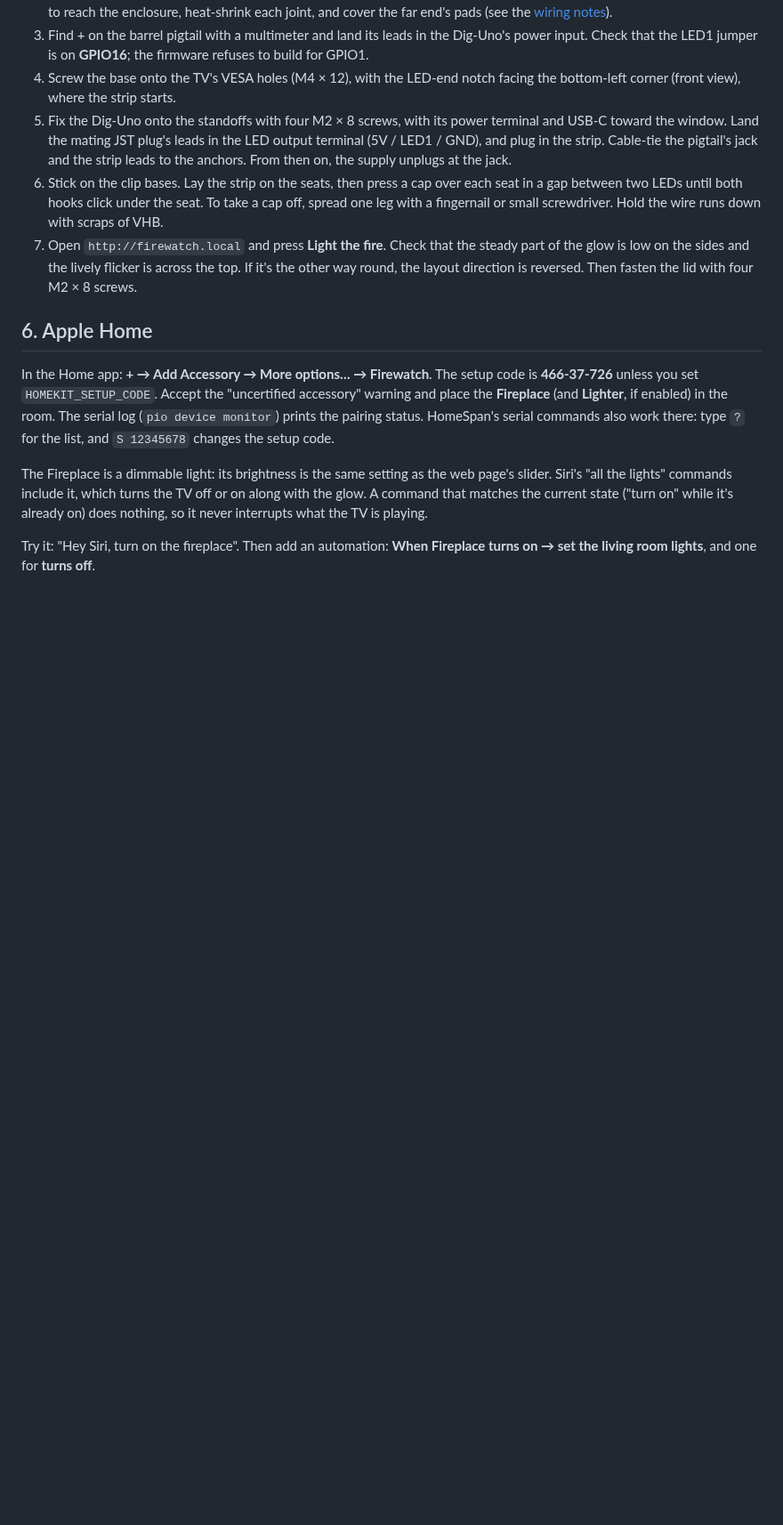
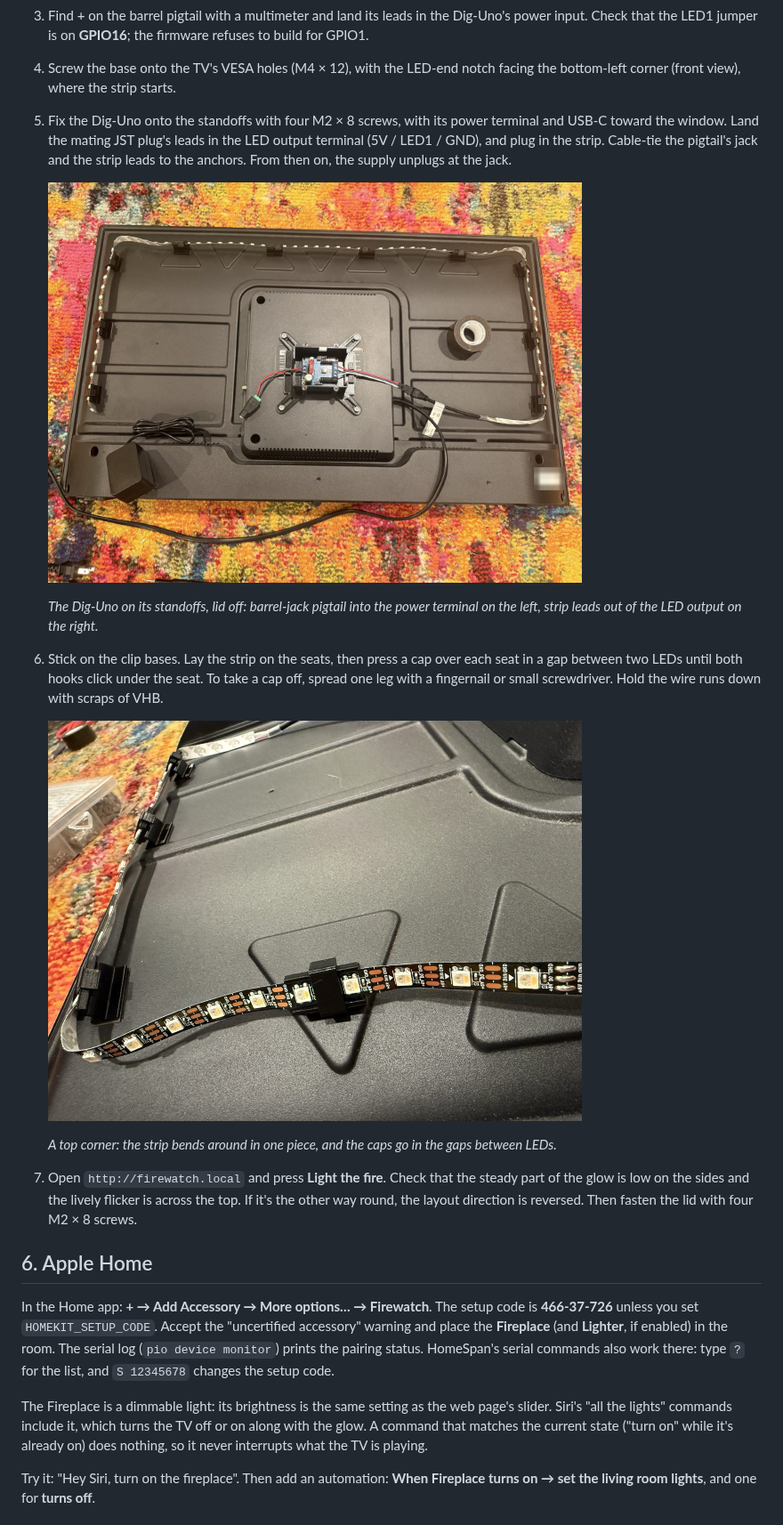
Before and after one commit to micahflock/Firewatch, a Markdown page: docs/install.md, the part around the change. Shown at 89% size. GitHub-like rendering; pictures changed too: docs/img/build_corner.jpg (added), docs/img/build_enclosure.jpg (added); blank space fills up the shorter version.

```diff
--- a/docs/install.md
+++ b/docs/install.md
@@ -102,7 +102,15 @@ Everything else about the flame's character (flicker bands, rise speed, the pale
 3. Find + on the barrel pigtail with a multimeter and land its leads in the Dig-Uno's power input. Check that the LED1 jumper is on **GPIO16**; the firmware refuses to build for GPIO1.
 4. Screw the base onto the TV's VESA holes (M4 × 12), with the LED-end notch facing the bottom-left corner (front view), where the strip starts.
 5. Fix the Dig-Uno onto the standoffs with four M2 × 8 screws, with its power terminal and USB-C toward the window. Land the mating JST plug's leads in the LED output terminal (5V / LED1 / GND), and plug in the strip. Cable-tie the pigtail's jack and the strip leads to the anchors. From then on, the supply unplugs at the jack.
+
+   <img src="img/build_enclosure.jpg" width="600" alt="The Dig-Uno in its enclosure with the lid off">
+
+   *The Dig-Uno on its standoffs, lid off: barrel-jack pigtail into the power terminal on the left, strip leads out of the LED output on the right.*
 6. Stick on the clip bases. Lay the strip on the seats, then press a cap over each seat in a gap between two LEDs until both hooks click under the seat. To take a cap off, spread one leg with a fingernail or small screwdriver. Hold the wire runs down with scraps of VHB.
+
+   <img src="img/build_corner.jpg" width="600" alt="The strip bent around a top corner, with a cap between two LEDs">
+
+   *A top corner: the strip bends around in one piece, and the caps go in the gaps between LEDs.*
 7. Open `http://firewatch.local` and press **Light the fire**. Check that the steady part of the glow is low on the sides and the lively flicker is across the top. If it's the other way round, the layout direction is reversed. Then fasten the lid with four M2 × 8 screws.
 
 ## 6. Apple Home
```
Also changed, not shown: README.md (+2 -0 lines), docs/hardware.md (+8 -0 lines), docs/img/build_back.jpg (added), docs/img/build_side.jpg (added).
